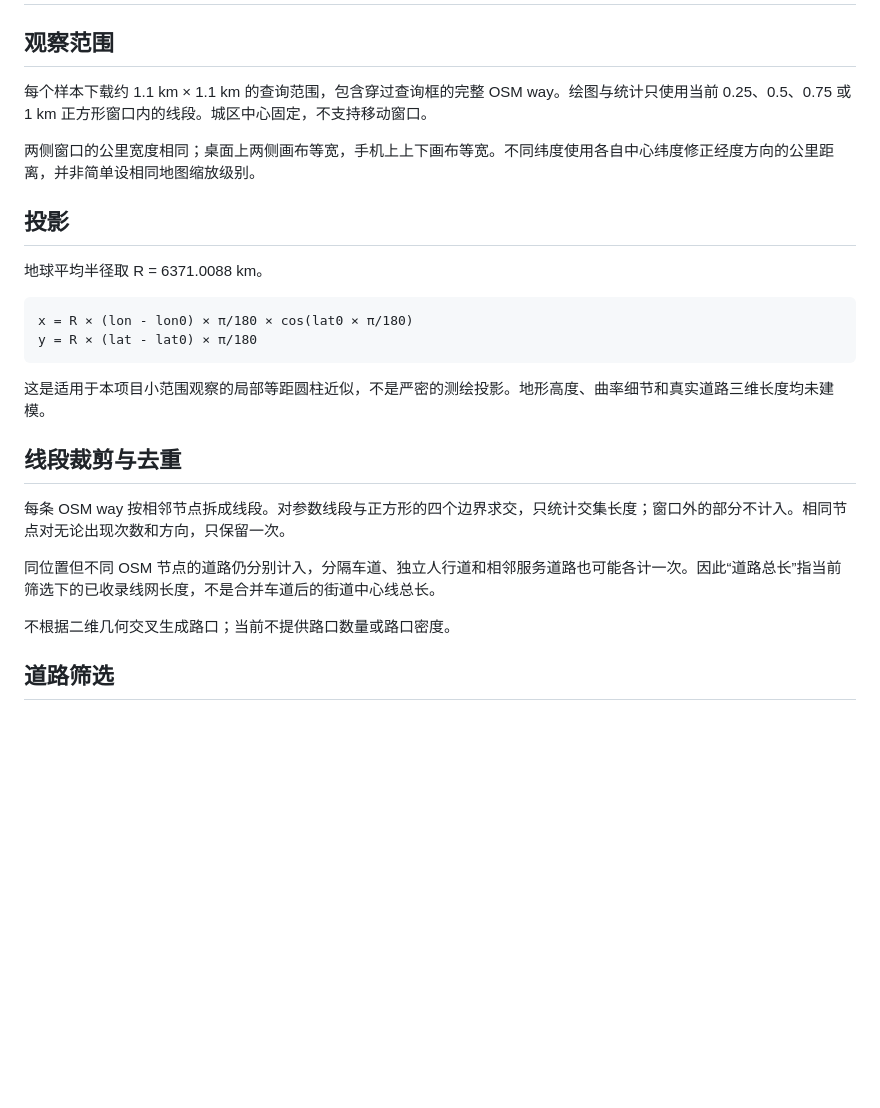
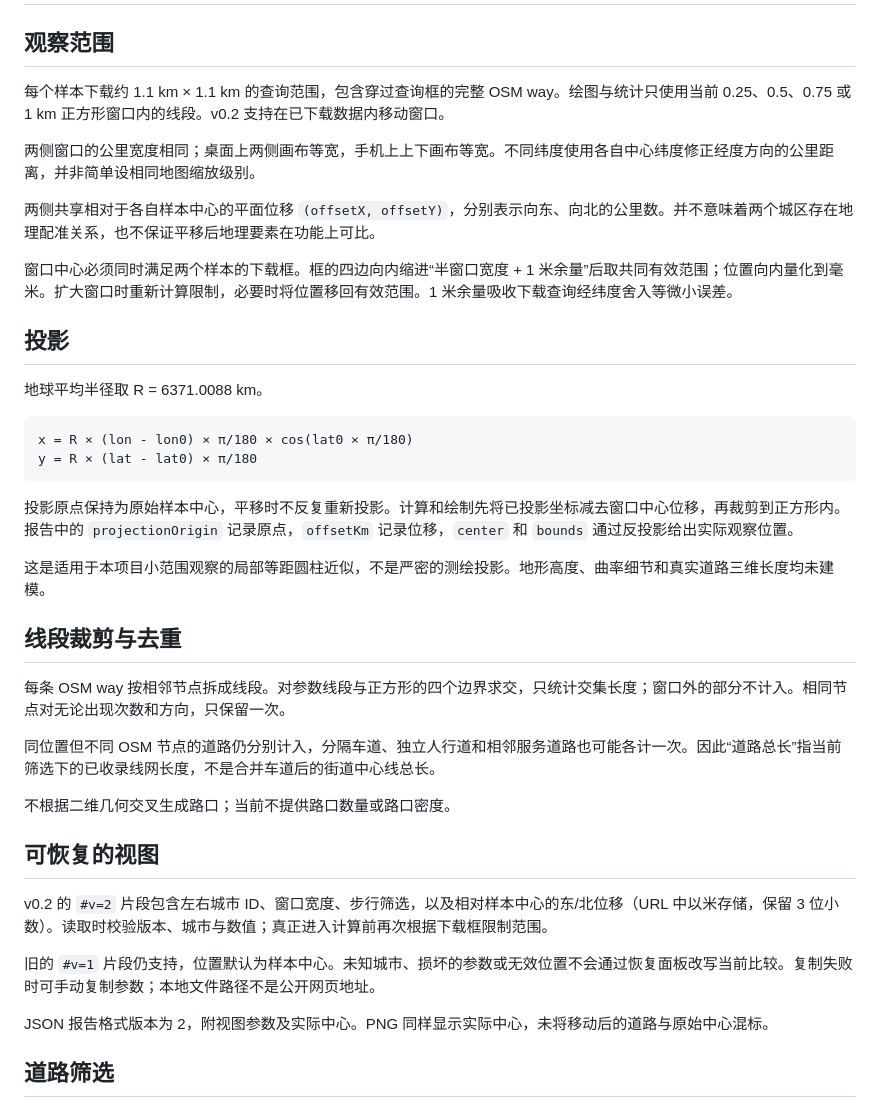
Before and after one commit to LouHC0814/city-texture, a Markdown page: docs/方法与限制.md, the part around the change. Drawn GitHub-style; blank space fills up the shorter version.

````diff
--- a/docs/方法与限制.md
+++ b/docs/方法与限制.md
@@ -2,9 +2,13 @@
 
 ## 观察范围
 
-每个样本下载约 1.1 km × 1.1 km 的查询范围，包含穿过查询框的完整 OSM way。绘图与统计只使用当前 0.25、0.5、0.75 或 1 km 正方形窗口内的线段。城区中心固定，不支持移动窗口。
+每个样本下载约 1.1 km × 1.1 km 的查询范围，包含穿过查询框的完整 OSM way。绘图与统计只使用当前 0.25、0.5、0.75 或 1 km 正方形窗口内的线段。v0.2 支持在已下载数据内移动窗口。
 
 两侧窗口的公里宽度相同；桌面上两侧画布等宽，手机上上下画布等宽。不同纬度使用各自中心纬度修正经度方向的公里距离，并非简单设相同地图缩放级别。
+
+两侧共享相对于各自样本中心的平面位移 `(offsetX, offsetY)`，分别表示向东、向北的公里数。并不意味着两个城区存在地理配准关系，也不保证平移后地理要素在功能上可比。
+
+窗口中心必须同时满足两个样本的下载框。框的四边向内缩进“半窗口宽度 + 1 米余量”后取共同有效范围；位置向内量化到毫米。扩大窗口时重新计算限制，必要时将位置移回有效范围。1 米余量吸收下载查询经纬度舍入等微小误差。
 
 ## 投影
 
@@ -15,6 +19,8 @@ x = R × (lon - lon0) × π/180 × cos(lat0 × π/180)
 y = R × (lat - lat0) × π/180
 ```
 
+投影原点保持为原始样本中心，平移时不反复重新投影。计算和绘制先将已投影坐标减去窗口中心位移，再裁剪到正方形内。报告中的 `projectionOrigin` 记录原点，`offsetKm` 记录位移，`center` 和 `bounds` 通过反投影给出实际观察位置。
+
 这是适用于本项目小范围观察的局部等距圆柱近似，不是严密的测绘投影。地形高度、曲率细节和真实道路三维长度均未建模。
 
 ## 线段裁剪与去重
@@ -24,6 +30,14 @@ y = R × (lat - lat0) × π/180
 同位置但不同 OSM 节点的道路仍分别计入，分隔车道、独立人行道和相邻服务道路也可能各计一次。因此“道路总长”指当前筛选下的已收录线网长度，不是合并车道后的街道中心线总长。
 
 不根据二维几何交叉生成路口；当前不提供路口数量或路口密度。
+
+## 可恢复的视图
+
+v0.2 的 `#v=2` 片段包含左右城市 ID、窗口宽度、步行筛选，以及相对样本中心的东/北位移（URL 中以米存储，保留 3 位小数）。读取时校验版本、城市与数值；真正进入计算前再次根据下载框限制范围。
+
+旧的 `#v=1` 片段仍支持，位置默认为样本中心。未知城市、损坏的参数或无效位置不会通过恢复面板改写当前比较。复制失败时可手动复制参数；本地文件路径不是公开网页地址。
+
+JSON 报告格式版本为 2，附视图参数及实际中心。PNG 同样显示实际中心，未将移动后的道路与原始中心混标。
 
 ## 道路筛选
 
````
Also changed, not shown: README.md (+18 -7 lines), docs/阶段记录.md (added, +22 -0 lines), docs/双城观察卡.png, docs/手机预览.png, docs/桌面预览.png, 9 other files.
